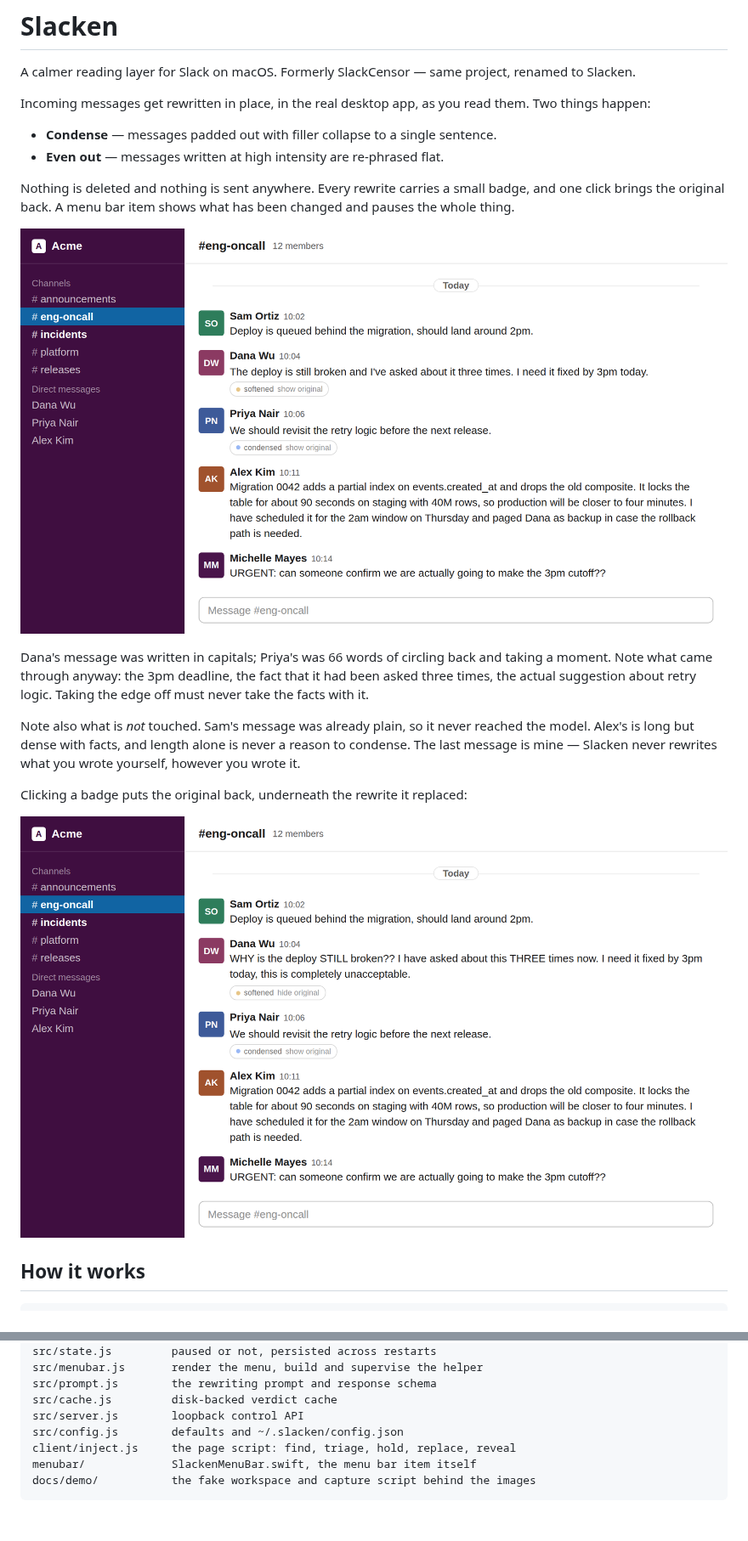
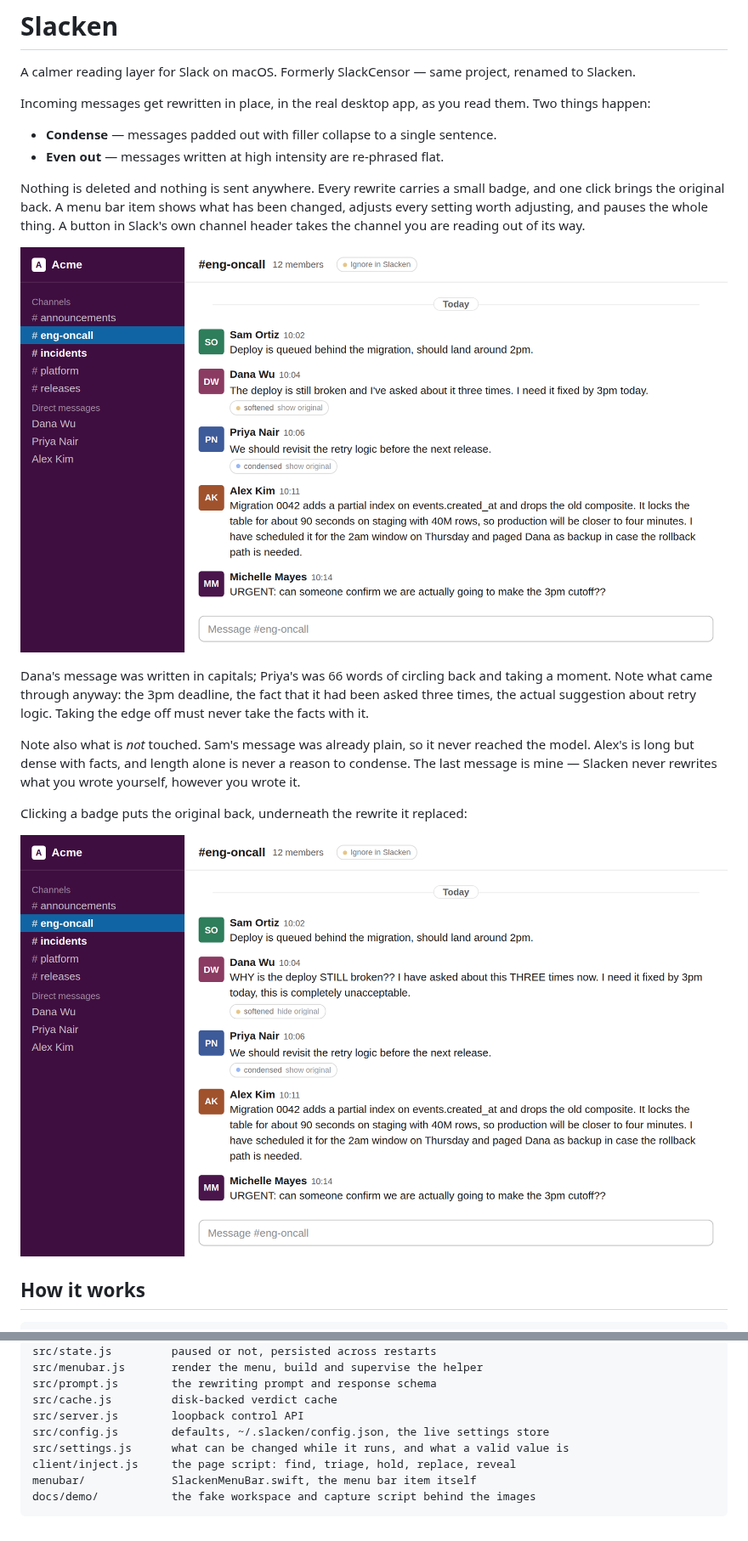
Before and after one commit to michellemayes/Slacken, a Markdown page: README.md, 2 parts joined by grey strips. Shown at 85% size. GitHub-like rendering; pictures changed too: docs/images/channel-revealed.png, docs/images/channel-rewritten.png.

```diff
--- a/README.md
+++ b/README.md
@@ -11,7 +11,9 @@ them. Two things happen:
 
 Nothing is deleted and nothing is sent anywhere. Every rewrite carries a small
 badge, and one click brings the original back. A menu bar item shows what has
-been changed and pauses the whole thing.
+been changed, adjusts every setting worth adjusting, and pauses the whole
+thing. A button in Slack's own channel header takes the channel you are reading
+out of its way.
 
 ![A Slack channel with two messages rewritten by Slacken, each carrying a badge
 reading "softened" or "condensed" and a "show original" link](docs/images/channel-rewritten.png)
@@ -372,7 +456,8 @@ src/menubar.js       render the menu, build and supervise the helper
 src/prompt.js        the rewriting prompt and response schema
 src/cache.js         disk-backed verdict cache
 src/server.js        loopback control API
-src/config.js        defaults and ~/.slacken/config.json
+src/config.js        defaults, ~/.slacken/config.json, the live settings store
+src/settings.js      what can be changed while it runs, and what a valid value is
 client/inject.js     the page script: find, triage, hold, replace, reveal
 menubar/             SlackenMenuBar.swift, the menu bar item itself
 docs/demo/           the fake workspace and capture script behind the images
```
Also changed, not shown: other parts of README.md (+100 -18 lines), docs/images/channel-ignored.png (added), docs/images/channel-original.png, docs/images/menu-bar.png, docs/images/menu-settings.png (added), 13 other files.
